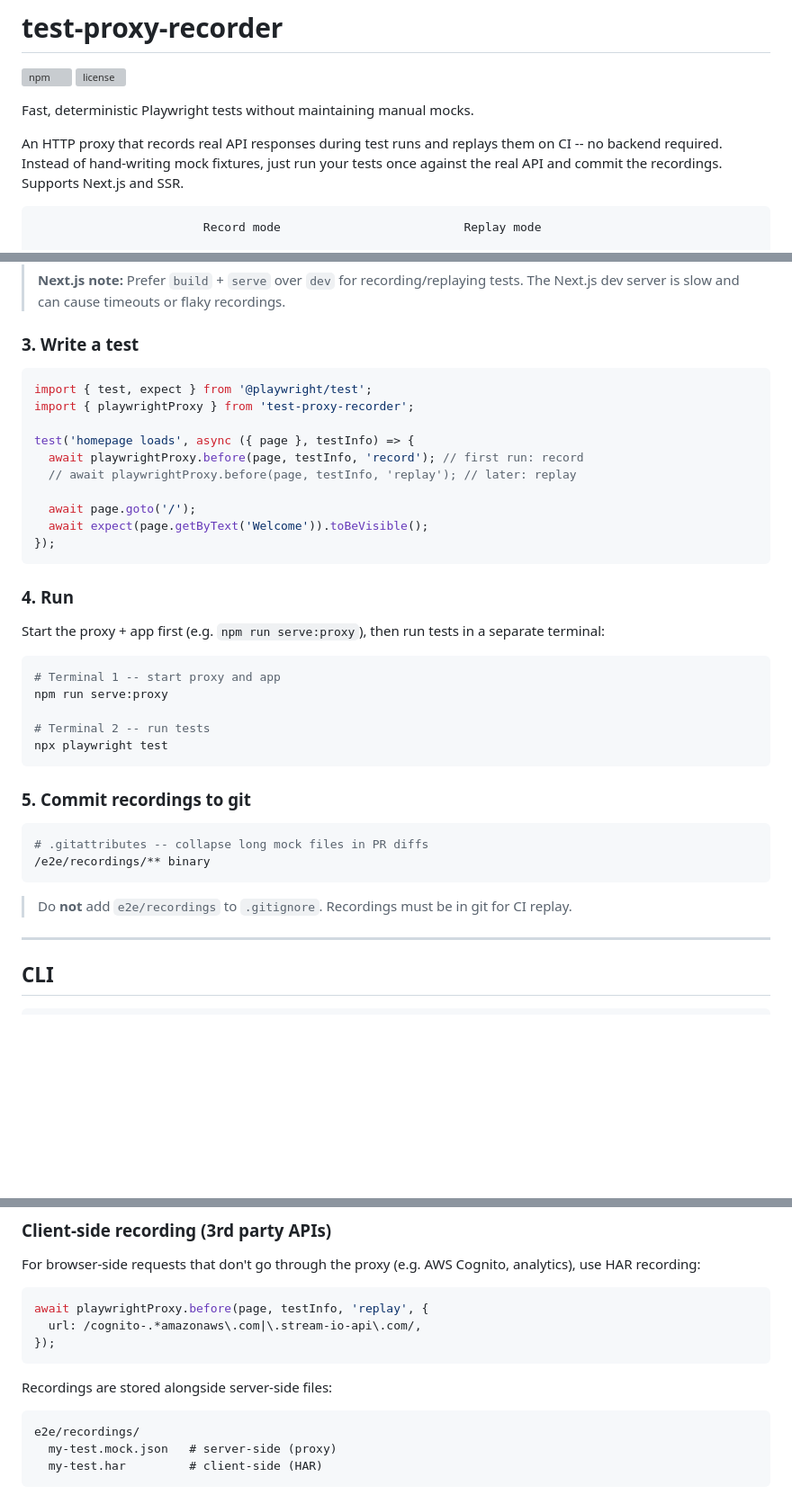
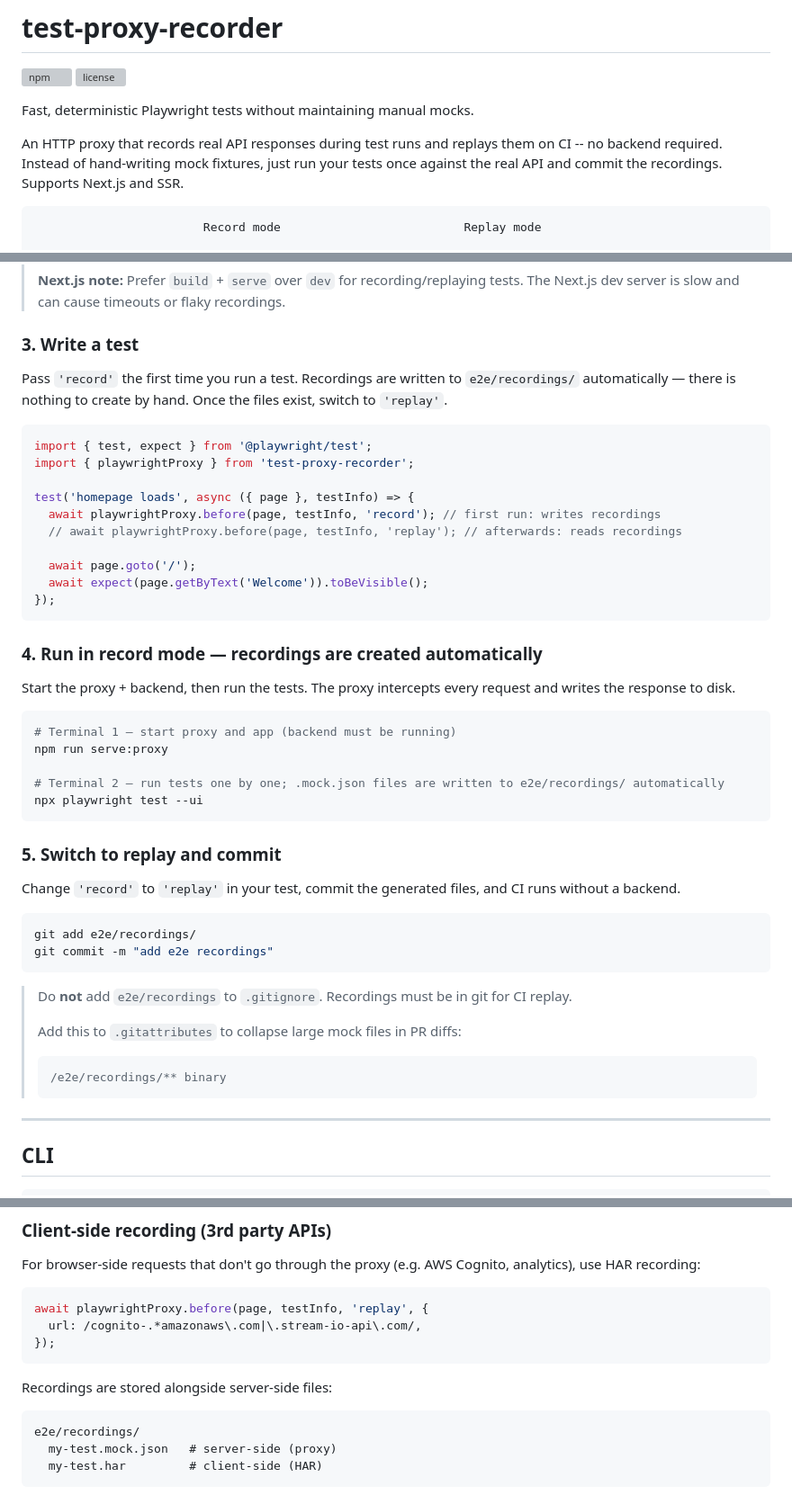
Before and after one commit to asmyshlyaev177/test-proxy-recorder, a Markdown page: README.md, 3 parts joined by grey strips. Shown at 90% size. Drawn GitHub-style; blank space fills up the shorter version; grey boxes are pictures that could not be loaded.

Commit message:
docs: update readme

````diff
--- a/README.md
+++ b/README.md
@@ -7,7 +7,7 @@ Fast, deterministic Playwright tests without maintaining manual mocks.
 
 An HTTP proxy that records real API responses during test runs and replays them on CI -- no backend required. Instead of hand-writing mock fixtures, just run your tests once against the real API and commit the recordings. Supports Next.js and SSR.
 
-```
+```text
                         Record mode                          Replay mode
 
   Browser/App ──> Proxy ──> Real API        Browser/App ──> Proxy ──> Disk
@@ -60,39 +60,49 @@ npm install --save-dev test-proxy-recorder
 
 ### 3. Write a test
 
+Pass `'record'` the first time you run a test. Recordings are written to `e2e/recordings/` automatically — there is nothing to create by hand. Once the files exist, switch to `'replay'`.
+
 ```typescript
 import { test, expect } from '@playwright/test';
 import { playwrightProxy } from 'test-proxy-recorder';
 
 test('homepage loads', async ({ page }, testInfo) => {
-  await playwrightProxy.before(page, testInfo, 'record'); // first run: record
-  // await playwrightProxy.before(page, testInfo, 'replay'); // later: replay
+  await playwrightProxy.before(page, testInfo, 'record'); // first run: writes recordings
+  // await playwrightProxy.before(page, testInfo, 'replay'); // afterwards: reads recordings
 
   await page.goto('/');
   await expect(page.getByText('Welcome')).toBeVisible();
 });
 ```
 
-### 4. Run
+### 4. Run in record mode — recordings are created automatically
 
-Start the proxy + app first (e.g. `npm run serve:proxy`), then run tests in a separate terminal:
+Start the proxy + backend, then run the tests. The proxy intercepts every request and writes the response to disk.
 
 ```bash
-# Terminal 1 -- start proxy and app
+# Terminal 1 — start proxy and app (backend must be running)
 npm run serve:proxy
 
-# Terminal 2 -- run tests
-npx playwright test
+# Terminal 2 — run tests one by one; .mock.json files are written to e2e/recordings/ automatically
+npx playwright test --ui
 ```
 
-### 5. Commit recordings to git
+### 5. Switch to replay and commit
+
+Change `'record'` to `'replay'` in your test, commit the generated files, and CI runs without a backend.
 
 ```bash
-# .gitattributes -- collapse long mock files in PR diffs
-/e2e/recordings/** binary
+git add e2e/recordings/
+git commit -m "add e2e recordings"
 ```
 
 > Do **not** add `e2e/recordings` to `.gitignore`. Recordings must be in git for CI replay.
+>
+> Add this to `.gitattributes` to collapse large mock files in PR diffs:
+>
+> ```text
+> /e2e/recordings/** binary
+> ```
 
 ---
 
@@ -160,7 +170,7 @@ await playwrightProxy.before(page, testInfo, 'replay', {
 
 Recordings are stored alongside server-side files:
 
-```
+```text
 e2e/recordings/
   my-test.mock.json   # server-side (proxy)
   my-test.har         # client-side (HAR)
````
Also changed, not shown: other parts of README.md (+1 -1 lines).
